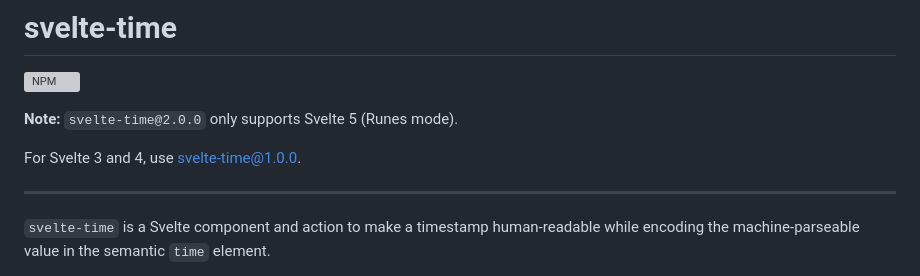
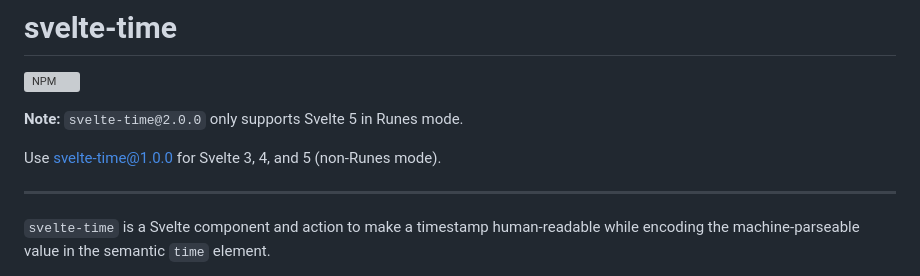
Before and after one commit to metonym/svelte-time, a Markdown page: README.md, the part around the change. Rendered like a GitHub page; grey boxes are pictures that could not be loaded.

Commit message:
docs: clarify Svelte 5 compatibility (#53)

```diff
--- a/README.md
+++ b/README.md
@@ -2,9 +2,9 @@
 
 [![NPM][npm]][npm-url]
 
-**Note:** `svelte-time@2.0.0` only supports Svelte 5 (Runes mode).
+**Note:** `svelte-time@2.0.0` only supports Svelte 5 in Runes mode.
 
-For Svelte 3 and 4, use [svelte-time@1.0.0](https://github.com/metonym/svelte-time/tree/v1.0.0).
+Use [svelte-time@1.0.0](https://github.com/metonym/svelte-time/tree/v1.0.0) for Svelte 3, 4, and 5 (non-Runes mode).
 
 ---
 
```
